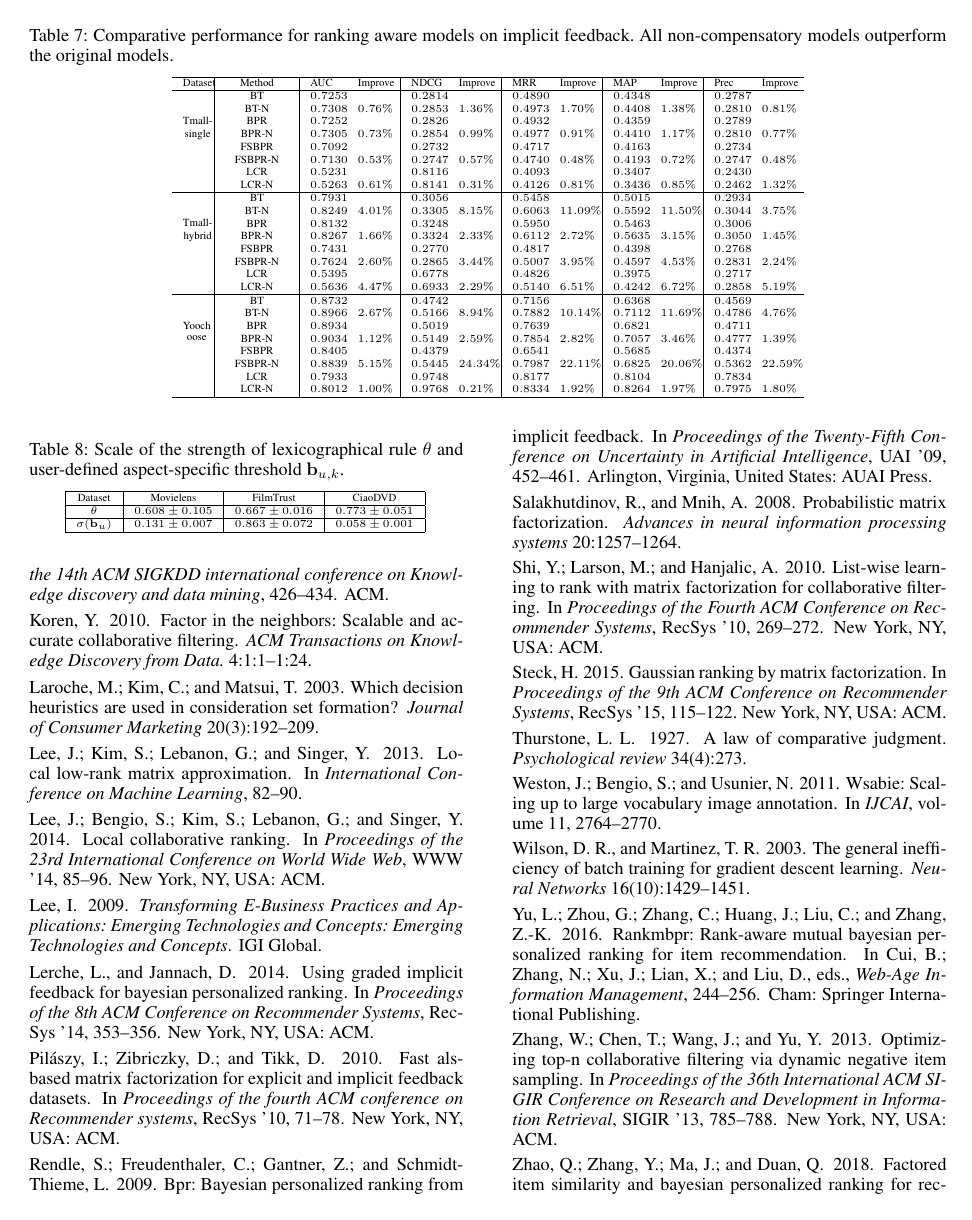
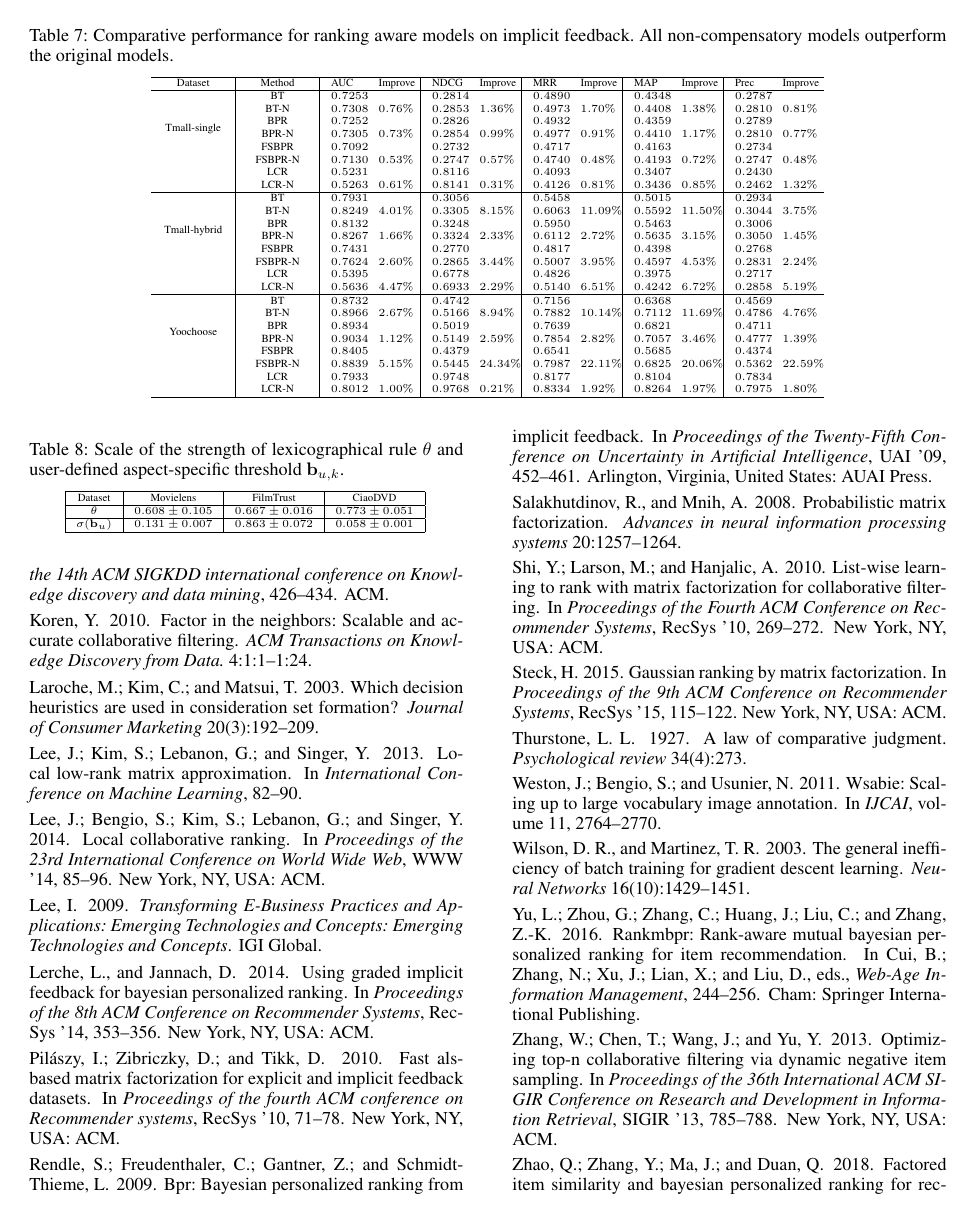
Before and after one commit to cheyennelin/0Psychological, a LaTeX paper (AAAI.tex): page 8 of 9. Compiled offline with pdfLaTeX.

Commit message:
submission

```diff
--- a/AAAI.tex
+++ b/AAAI.tex
@@ -405,10 +405,10 @@ Yoochoose &341,396 &30,852 &3,044,572 &341,396 \\\hline
 \tiny
 \caption{Comparative performance for ranking aware models on implicit feedback.  All non-compensatory models outperform the original models.}% `Improve' indicates the improvements of non-compensatory versions relative to the original models.}
 \begin{center}
-\begin{tabular}{p{0.4cm}<{\centering}|p{1.2cm}<{\centering} |p{0.5cm} p{0.6cm} |p{0.5cm} p{0.6cm} |p{0.5cm} p{0.6cm}|p{0.5cm} p{0.6cm} |p{0.5cm} p{0.6cm}}
+\begin{tabular}{p{1.2cm}<{\centering}|p{1.2cm}<{\centering} |p{0.5cm} p{0.6cm} |p{0.5cm} p{0.6cm} |p{0.5cm} p{0.6cm}|p{0.5cm} p{0.6cm} |p{0.5cm} p{0.6cm}}
 \hline
 Dataset	& Method	& AUC	& Improve&	NDCG&	Improve&	MRR	&Improve &	MAP&	Improve&	Prec	&Improve\\\hline
-\multirow{6}{*}{\shortstack{Tmall-\\single}} &	BT	& $0.7253 $&  &$0.2814$& &$0.4890$&   &$0.4348$& 	& $0.2787$ 	&\\
+\multirow{6}{*}{Tmall-single} &	BT	& $0.7253 $&  &$0.2814$& &$0.4890$&   &$0.4348$& 	& $0.2787$ 	&\\
 %\cline{2-8}
 	&BT-N	&$0.7308$ &	$0.76\%$	&$0.2853 $	&$1.36\%$	&$0.4973$ &	$1.70\%$	&$0.4408$ &	$1.38\%$	&$0.2810 $	&$0.81\%$\\
 %	\cline{2-8}
@@ -442,7 +442,7 @@ Dataset	& Method	& AUC	& Improve&	NDCG&	Improve&	MRR	&Improve &	MAP&	Improve&	Pr
 	&LCR-N	&$0.5636$	&$4.47\%$	&	$0.6933$ 	&$2.29\%$	&$0.5140$ 	&$6.51\%$ &$0.4242$ &	$6.72\%$	&$0.2858 $	&$5.19\%$\\
 
 	\hline
-\multirow{6}{*}{\shortstack{Yooch\\oose}}	&BT	& $0.8732 $&  &$0.4742$& &$0.7156$&   &$0.6368$& 	& $0.4569$ 	&\\
+\multirow{6}{*}{Yoochoose}	&BT	& $0.8732 $&  &$0.4742$& &$0.7156$&   &$0.6368$& 	& $0.4569$ 	&\\
 %\cline{2-8}
 	&BT-N	&$0.8966$ &	$2.67\%$	&$0.5166 $	&$8.94\%$	&$0.7882$ &	$10.14\%$	&$0.7112$ &	$11.69\%$	&$0.4786 $	&$4.76\%$\\
 %	\cline{2-8}
```
Also changed, not shown: AAAI.pdf, AAAI.tex (7 more changed lines), 2 other files.
